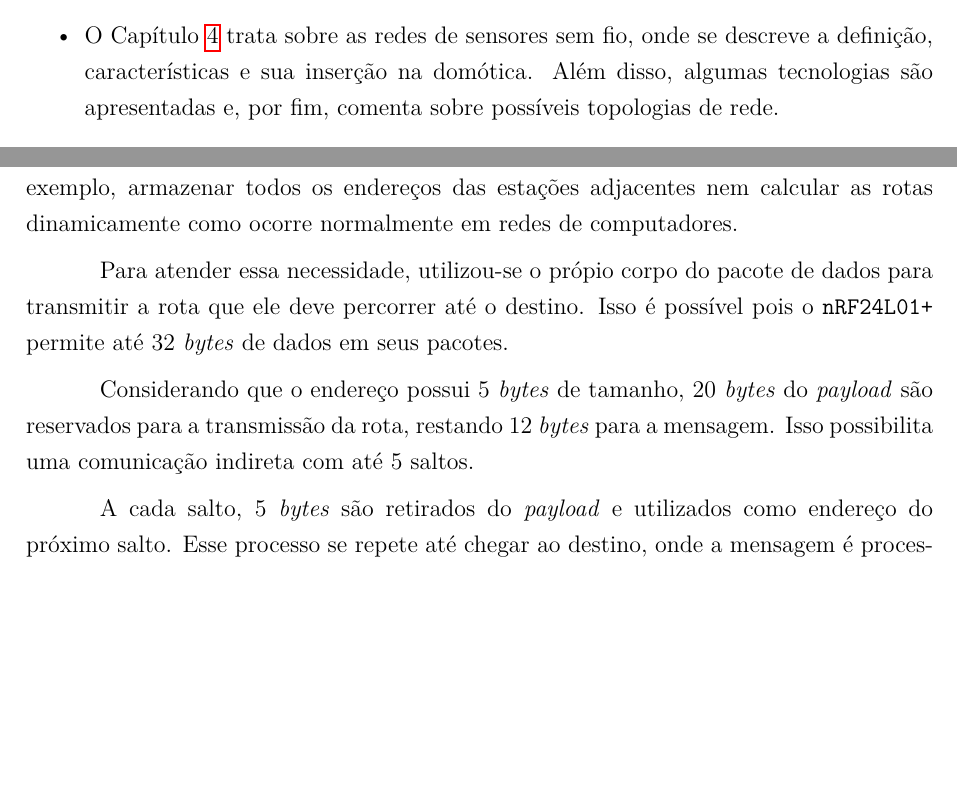
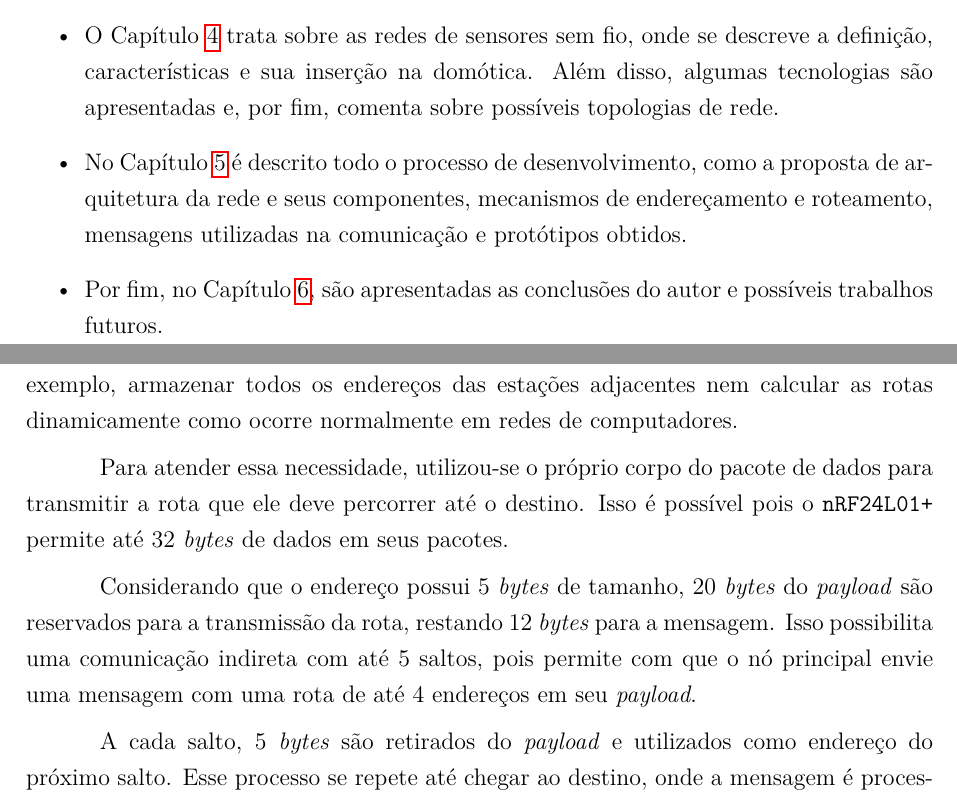
Before and after one commit to aldantas/term_paper-pt-br, a LaTeX thesis (monografia/monografia.tex, which reads monografia/Capitulos/cap5_desenvolvimento.tex, monografia/Capitulos/introducao.tex): two parts of pages 19 and 52 of 63, joined at a grey line, cut so that both start at the same text, the shorter picture padded with empty space. Compiled offline with pdfLaTeX.

Commit message:
Mais correções

```diff
--- a/monografia/Capitulos/cap5_desenvolvimento.tex
+++ b/monografia/Capitulos/cap5_desenvolvimento.tex
@@ -262,13 +262,14 @@ baixo poder de processamento e baixa memória disponíveis em um MCU, o roteamen
 maneira simples. Não é viável, por exemplo, armazenar todos os endereços das estações adjacentes nem
 calcular as rotas dinamicamente como ocorre normalmente em redes de computadores.
 
-Para atender essa necessidade, utilizou-se o própio corpo do pacote de dados para transmitir a rota
+Para atender essa necessidade, utilizou-se o próprio corpo do pacote de dados para transmitir a rota
 que ele deve percorrer até o destino. Isso é possível pois o \texttt{nRF24L01+} permite até 32
 \textit{bytes} de dados em seus pacotes.
 
 Considerando que o endereço possui 5 \textit{bytes} de tamanho, 20 \textit{bytes} do \textit{payload} são
 reservados para a transmissão da rota, restando 12 \textit{bytes} para a mensagem. Isso possibilita uma
-comunicação indireta com até 5 saltos.
+comunicação indireta com até 5 saltos, pois permite com que o nó principal envie uma mensagem com uma rota de
+até 4 endereços em seu \textit{payload}.
 
 A cada salto, 5 \textit{bytes} são retirados do \textit{payload} e utilizados como endereço do próximo salto.
 Esse processo se repete até chegar ao destino, onde a mensagem é processada. Caso ocorra alguma falha no
--- a/monografia/Capitulos/introducao.tex
+++ b/monografia/Capitulos/introducao.tex
@@ -128,4 +128,9 @@ Para o melhor entendimento, essa monografia foi organizada da seguinte forma:
 	\item O Capítulo \ref{cap:4} trata sobre as redes de sensores sem fio, onde se descreve a definição,
 	características e sua inserção na domótica. Além disso, algumas tecnologias são apresentadas e,
 	por fim, comenta sobre possíveis topologias de rede.
+	\item No Capítulo \ref{cap:5} é descrito todo o processo de desenvolvimento, como a proposta de
+	arquitetura da rede e seus componentes, mecanismos de endereçamento e roteamento, mensagens
+	utilizadas na comunicação e protótipos obtidos.
+	\item Por fim, no Capítulo \ref{cap:conclusao}, são apresentadas as conclusões do autor e possíveis
+	trabalhos futuros.
 \end{itemize}
```
Also changed, not shown: monografia/Capitulos/cap2_automacao_residencial.tex (+3 -3 lines), monografia/Capitulos/cap3_sensores_atuadores.tex (+1 -1 lines), monografia/Capitulos/cap5_desenvolvimento.tex (6 more changed lines).
